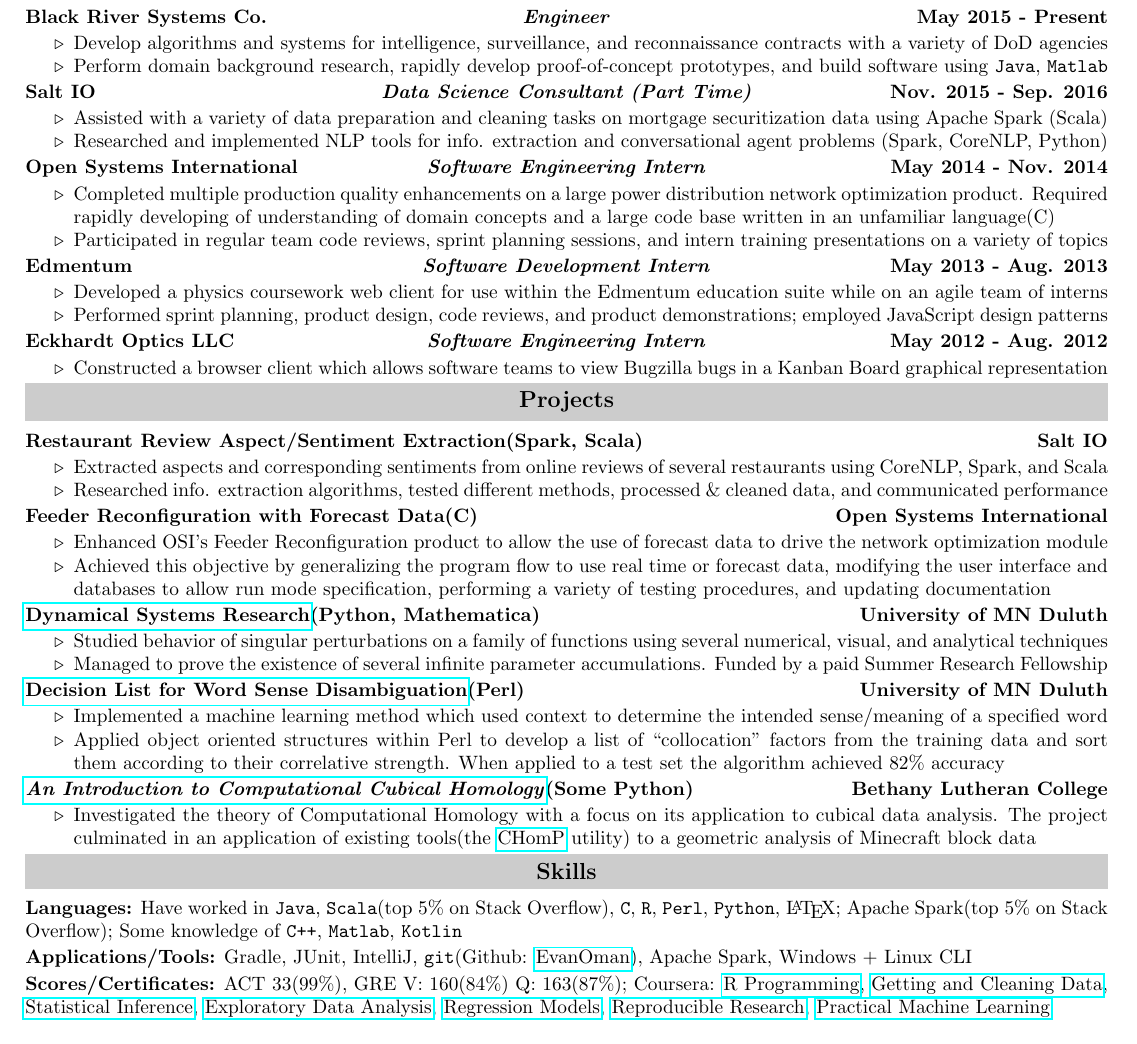
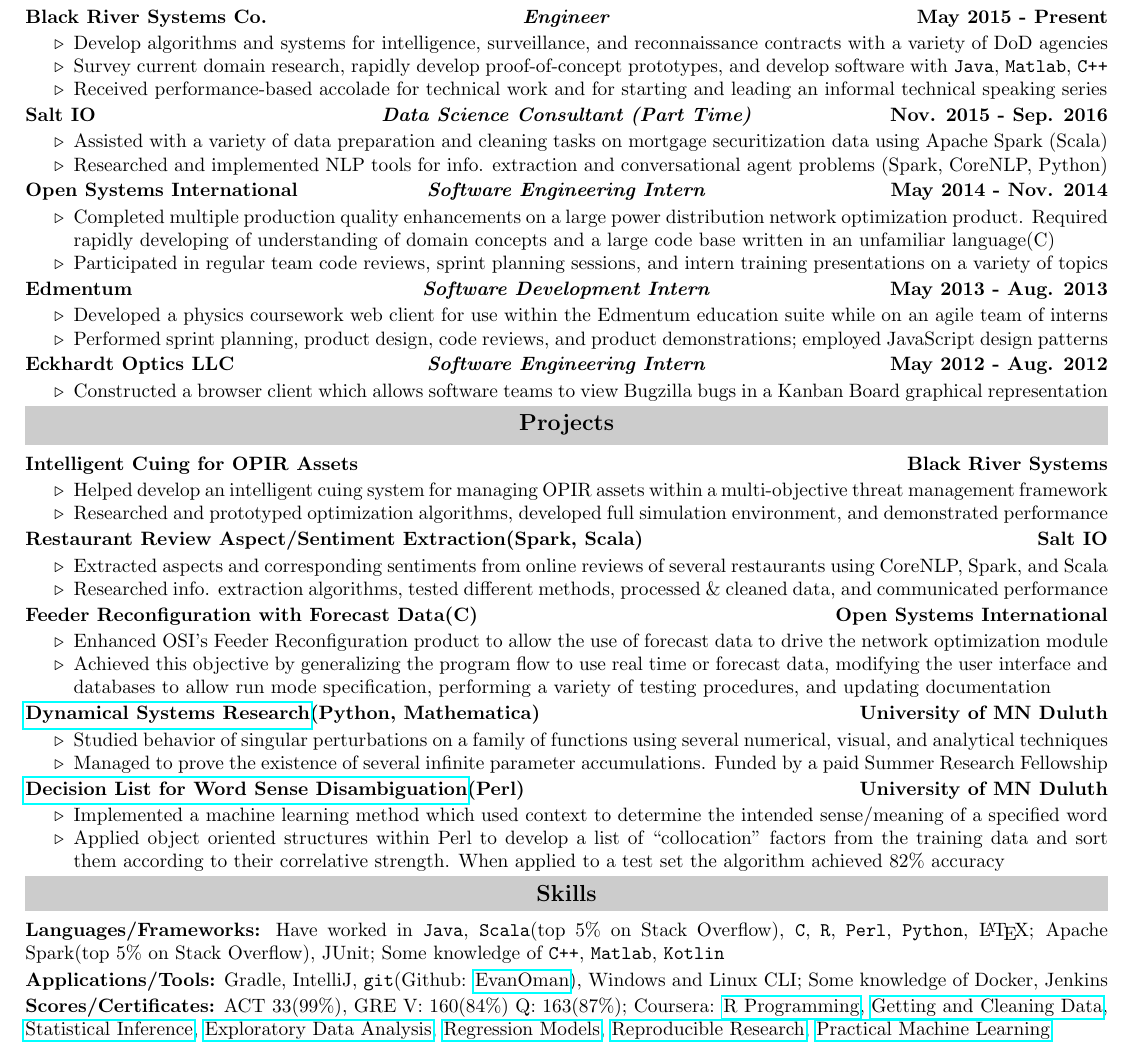
Before and after one commit to EvanOman/Resume, a LaTeX document (EvanOman.tex): part of the page, cut so that both start at the same text. Compiled offline with pdfLaTeX.

Commit message:
Updated Resume content

```diff
--- a/EvanOman.tex
+++ b/EvanOman.tex
@@ -92,7 +92,8 @@
 		\threeColSubHeading{Black River Systems Co.}{Engineer}{May 2015 - Present}
 			\begin{itemize}
 				\myitem Develop algorithms and systems for intelligence, surveillance, and reconnaissance contracts with a variety of DoD agencies
-				\myitem Perform domain background research, rapidly develop proof-of-concept prototypes, and build software using \verb!Java!, \verb!Matlab!
+				\myitem Survey current domain research, rapidly develop proof-of-concept prototypes, and develop software with \verb!Java!, \verb!Matlab!, \verb!C++!
+				\myitem Received performance-based accolade for technical work and for starting and leading an informal technical speaking series
 			\end{itemize}
 		% Salt IO
 		\threeColSubHeading{Salt IO}{Data Science Consultant (Part Time)}{Nov. 2015 - Sep. 2016}
@@ -119,6 +120,12 @@
 			\end{itemize}
 	% Projects Section
 	\resHeading{Projects}
+		% OPIR
+		\twoColSubHeading{Intelligent Cuing for OPIR Assets}{Black River Systems}
+			\begin{itemize}
+				\myitem Helped develop an intelligent cuing system for managing OPIR assets within a multi-objective threat management framework
+				\myitem Researched and prototyped optimization algorithms, developed full simulation environment, and demonstrated performance
+			\end{itemize}
 		% Aspect Extraction
 		\twoColSubHeading{Restaurant Review Aspect/Sentiment Extraction(Spark, Scala)}{Salt IO}
 			\begin{itemize}
@@ -143,18 +150,13 @@
 				\myitem Implemented a machine learning method which used context to determine the intended sense/meaning of a specified word
 				\myitem Applied object oriented structures within Perl to develop a list of ``collocation'' factors from the training data and sort them according to their correlative strength. When applied to a test set the algorithm achieved 82\% accuracy
 			\end{itemize}
-		% Bethany Thesis
-		\twoColSubHeading{\href{https://drive.google.com/file/d/0B5IOv9SzzDlvdnowZVpKRzhXOU0/edit?usp=sharing}{\textit{An Introduction to Computational Cubical Homology}}(Some Python)}{Bethany Lutheran College}
-			\begin{itemize}
-				\myitem Investigated the theory of Computational Homology with a focus on its application to cubical data analysis. The project culminated in an application of existing tools(the \href{http://chomp.rutgers.edu/}{CHomP} utility) to a geometric analysis of Minecraft block data
-			\end{itemize}
 	% Skills Section
 	\resHeading{Skills}
-		\textbf{Languages:}
-		Have worked in \verb!Java!, \verb!Scala!(top 5\% on Stack Overflow), \verb!C!, \verb!R!, \verb!Perl!, \verb!Python!, \LaTeX; Apache Spark(top 5\% on Stack Overflow); Some knowledge of \verb!C++!, \verb!Matlab!, \verb!Kotlin!
+		\textbf{Languages/Frameworks:}
+		Have worked in \verb!Java!, \verb!Scala!(top 5\% on Stack Overflow), \verb!C!, \verb!R!, \verb!Perl!, \verb!Python!, \LaTeX; Apache Spark(top 5\% on Stack Overflow), JUnit; Some knowledge of \verb!C++!, \verb!Matlab!, \verb!Kotlin!
 
 		\textbf{Applications/Tools:}
-		Gradle, JUnit, IntelliJ, \verb!git!(Github: \href{https://www.github.com/EvanOman}{EvanOman}), Apache Spark, Windows + Linux CLI
+		Gradle, IntelliJ, \verb!git!(Github: \href{https://www.github.com/EvanOman}{EvanOman}), Windows and Linux CLI; Some knowledge of Docker, Jenkins
 
 		\textbf{Scores/Certificates:}
 		ACT 33(99\%), GRE V: 160(84\%) Q: 163(87\%); Coursera: \href{https://www.coursera.org/account/accomplishments/records/cxq3vN5HB76be56t}{R Programming}, \href{https://www.coursera.org/account/accomplishments/records/Xt3sCA24Qz3Par7M}{Getting and Cleaning Data}, \href{https://www.coursera.org/account/accomplishments/records/yPex7nURcXCYdsse}{Statistical Inference}, \href{https://www.coursera.org/account/accomplishments/records/XMkgJcmHPGtNBXsU}{Exploratory Data Analysis}, \href{https://www.coursera.org/account/accomplishments/records/Qx8qaDCvw9ZNQtqP}{Regression Models}, \href{https://www.coursera.org/account/accomplishments/records/g5LfcvAD5rJuEnGX}{Reproducible Research},
```
